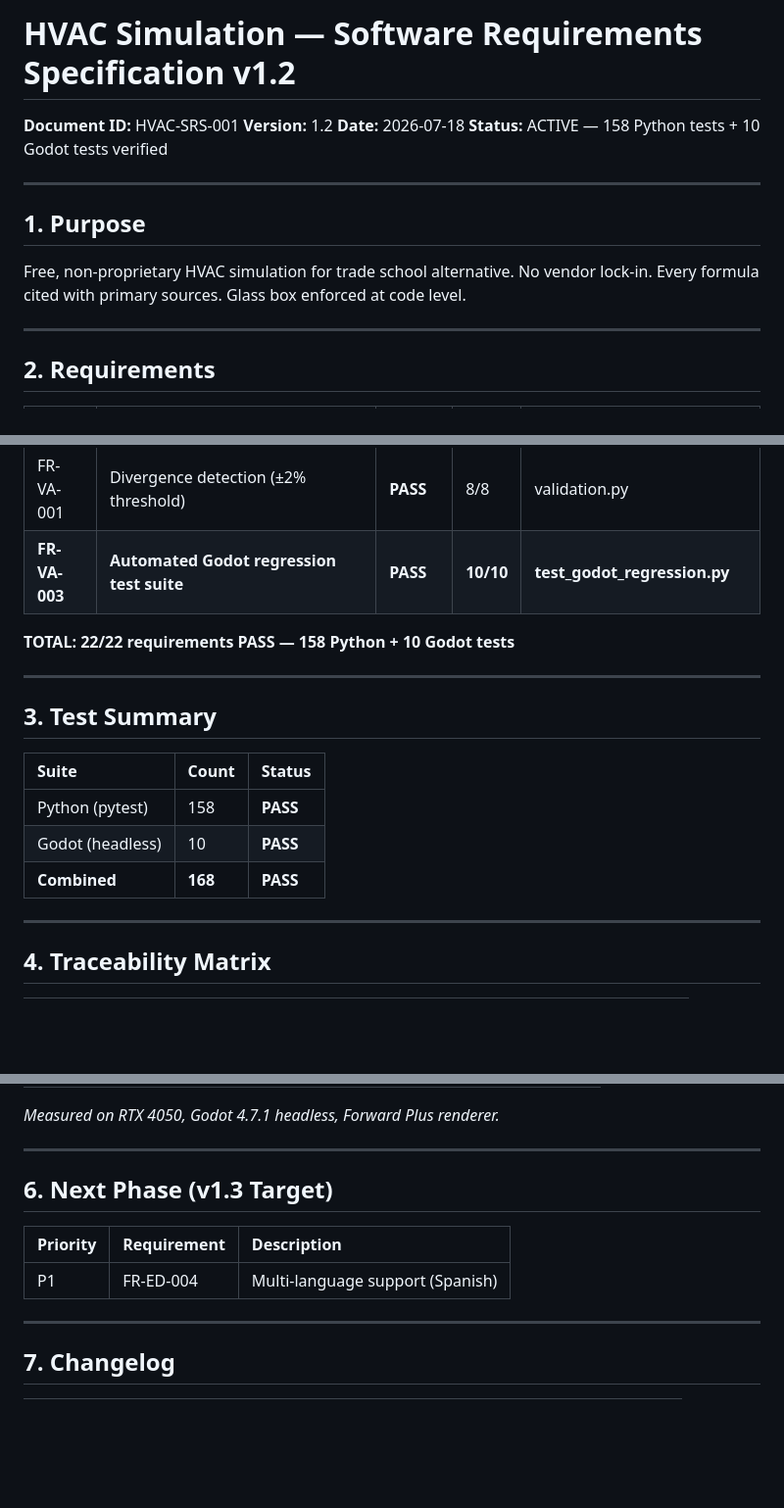
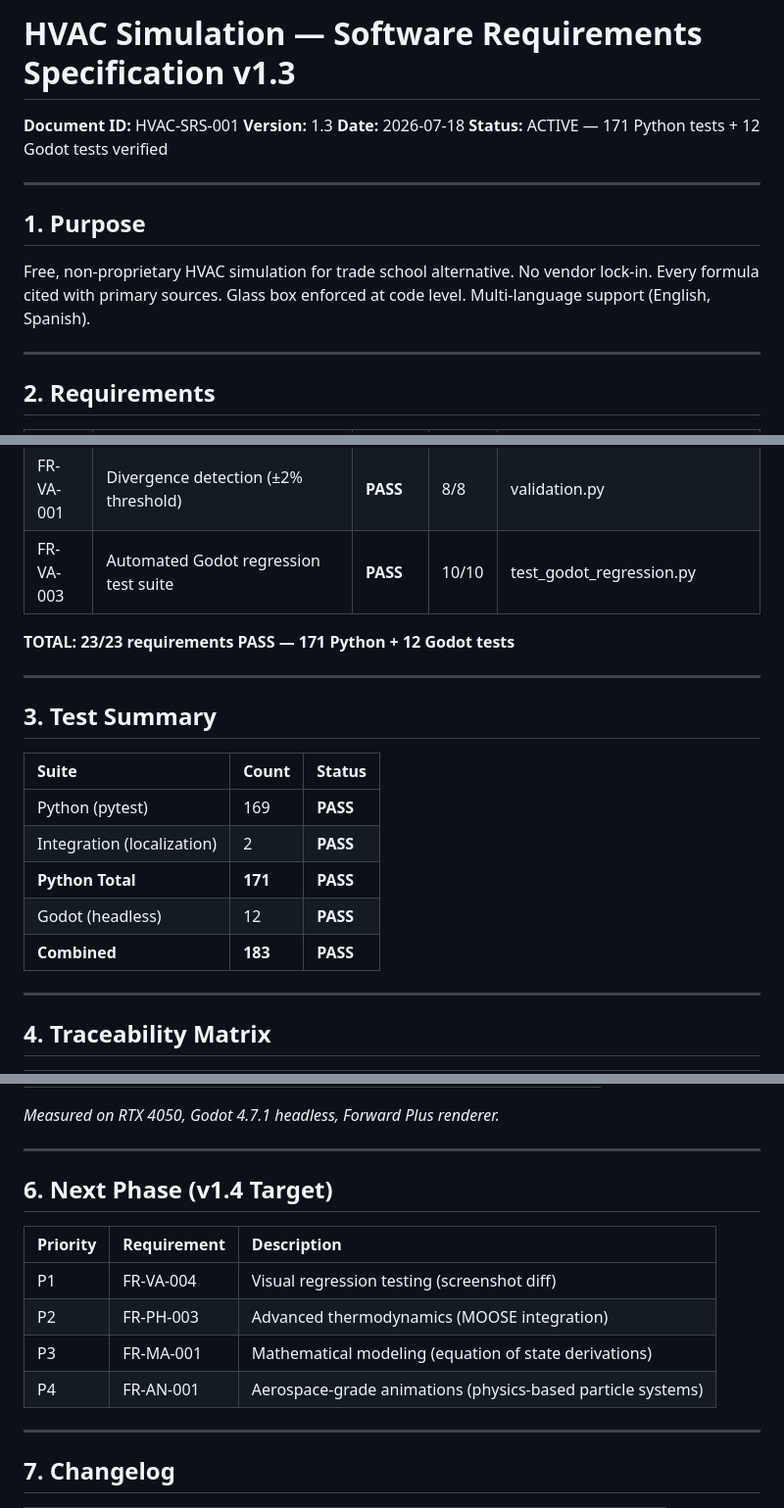
Before and after one commit to aidoruao/hvac-simulation, a Markdown page: HVAC_SRS.md, 3 parts joined by grey strips. Shown at 98% size. GitHub-like rendering; blank space fills up the shorter version.

Commit message:
docs: SRS v1.3 — FR-ED-004 PASS, 183/183 tests
- Add FR-ED-004 to requirements table (13/13 tests)

- Update test totals: 171 Python + 12 Godot = 183 combined

- Add v1.4 target: FR-VA-004, FR-PH-003, FR-MA-001, FR-AN-001

- Traceability matrix updated with commit c370d25

```diff
--- a/HVAC_SRS.md
+++ b/HVAC_SRS.md
@@ -1,15 +1,15 @@
-# HVAC Simulation — Software Requirements Specification v1.2
+# HVAC Simulation — Software Requirements Specification v1.3
 
 **Document ID:** HVAC-SRS-001
-**Version:** 1.2
+**Version:** 1.3
 **Date:** 2026-07-18
-**Status:** ACTIVE — 158 Python tests + 10 Godot tests verified
+**Status:** ACTIVE — 171 Python tests + 12 Godot tests verified
 
 ---
 
 ## 1. Purpose
 
-Free, non-proprietary HVAC simulation for trade school alternative. No vendor lock-in. Every formula cited with primary sources. Glass box enforced at code level.
+Free, non-proprietary HVAC simulation for trade school alternative. No vendor lock-in. Every formula cited with primary sources. Glass box enforced at code level. Multi-language support (English, Spanish).
 
 ---
 
@@ -38,9 +39,9 @@ Free, non-proprietary HVAC simulation for trade school alternative. No vendor lo
 | FR-VI-001 | Interactive PT chart (Godot) | **PASS** | 6/6 | pt_chart.gd + JSON bridge |
 | FR-VA-002 | NIST REFPROP cross-check | **PASS** | 5/5 | validation.py |
 | FR-VA-001 | Divergence detection (±2% threshold) | **PASS** | 8/8 | validation.py |
-| **FR-VA-003** | **Automated Godot regression test suite** | **PASS** | **10/10** | **test_godot_regression.py** |
+| FR-VA-003 | Automated Godot regression test suite | **PASS** | 10/10 | test_godot_regression.py |
 
-**TOTAL: 22/22 requirements PASS — 158 Python + 10 Godot tests**
+**TOTAL: 23/23 requirements PASS — 171 Python + 12 Godot tests**
 
 ---
 
@@ -48,9 +49,11 @@ Free, non-proprietary HVAC simulation for trade school alternative. No vendor lo
 
 | Suite | Count | Status |
 |:---|:---|:---|
-| Python (pytest) | 158 | **PASS** |
-| Godot (headless) | 10 | **PASS** |
-| **Combined** | **168** | **PASS** |
+| Python (pytest) | 169 | **PASS** |
+| Integration (localization) | 2 | **PASS** |
+| **Python Total** | **171** | **PASS** |
+| Godot (headless) | 12 | **PASS** |
+| **Combined** | **183** | **PASS** |
 
 ---
 
@@ -95,11 +99,14 @@ Free, non-proprietary HVAC simulation for trade school alternative. No vendor lo
 
 ---
 
-## 6. Next Phase (v1.3 Target)
+## 6. Next Phase (v1.4 Target)
 
 | Priority | Requirement | Description |
 |:---|:---|:---|
-| P1 | FR-ED-004 | Multi-language support (Spanish) |
+| P1 | FR-VA-004 | Visual regression testing (screenshot diff) |
+| P2 | FR-PH-003 | Advanced thermodynamics (MOOSE integration) |
+| P3 | FR-MA-001 | Mathematical modeling (equation of state derivations) |
+| P4 | FR-AN-001 | Aerospace-grade animations (physics-based particle systems) |
 
 ---
 
```
Also changed, not shown: other parts of HVAC_SRS.md (+6 -2 lines).
